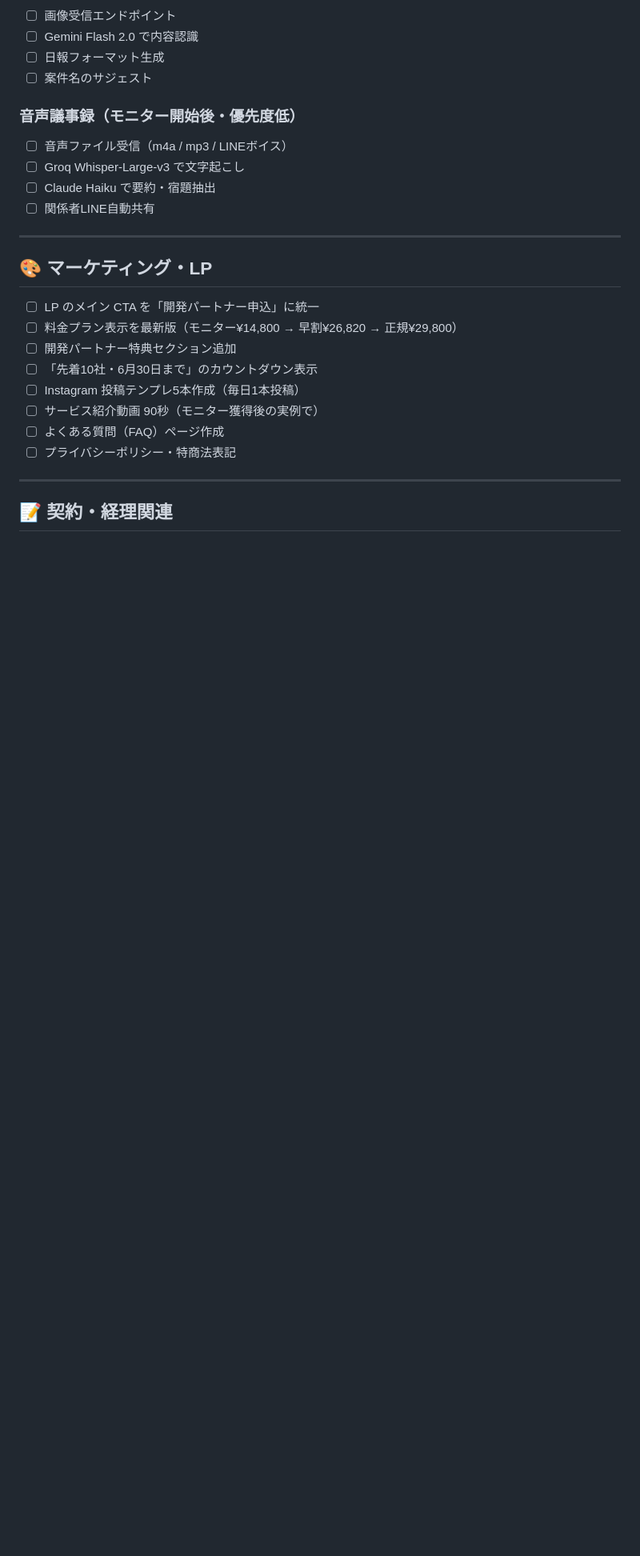
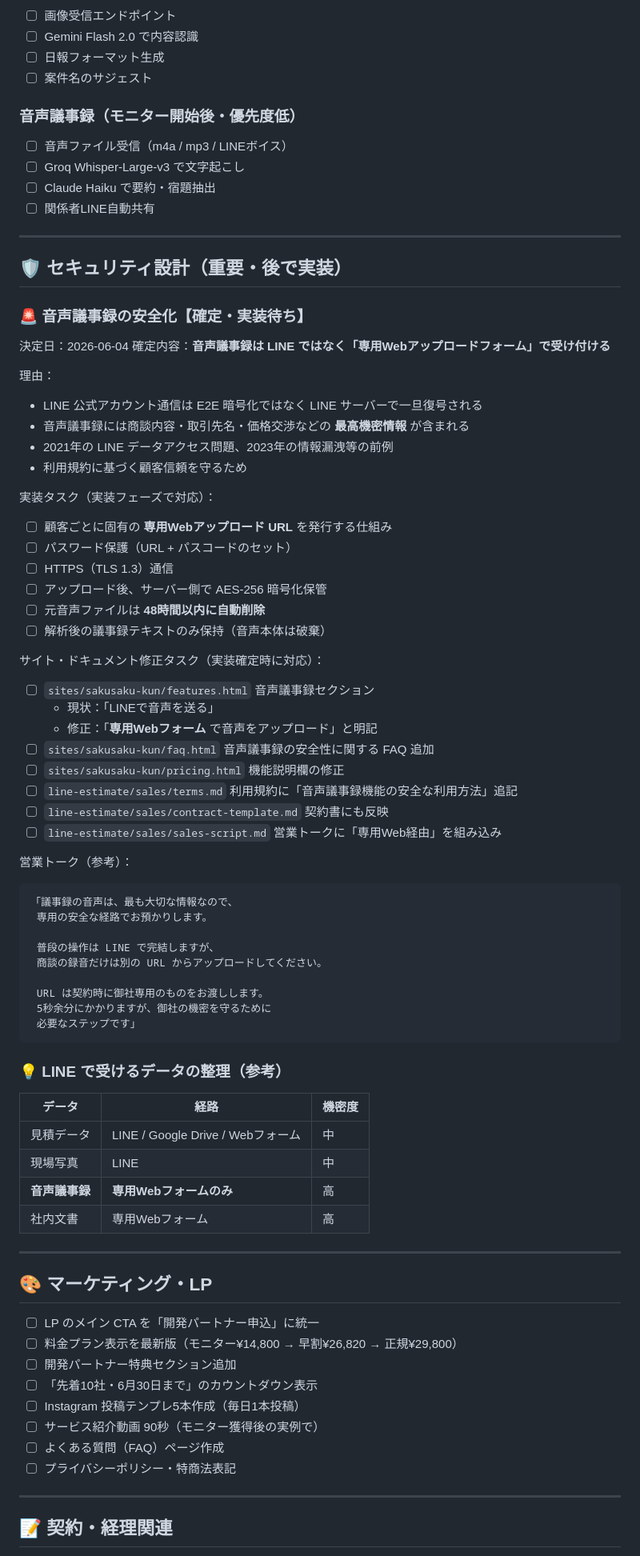
Before and after one commit to Shu-Works/Shu-Works, a Markdown page: line-estimate/TODO.md, the part around the change. Shown at 80% size. Rendered like a GitHub page; blank space fills up the shorter version.

Commit message:
add audio file security architecture decision to TODO
【決定事項(2026-06-04)】
音声議事録は LINE ではなく専用Webアップロードフォームで受け付ける。

【背景】
- LINE 公式アカウント通信は E2E暗号化ではない
- 音声議事録は商談内容など最高機密情報を含む
- LINE関連の過去のインシデント(2021年データアクセス、2023年漏洩)

【実装タスク】
- 顧客ごとの専用Webアップロード URL発行
- パスワード保護
- AES-256 保管時暗号化
- 元音声ファイルは48時間以内に自動削除
- 議事録テキストのみ保持(音声は破棄)

【サイト修正タスク(実装確定時)】
- features.html / faq.html / pricing.html
- terms.md / contract-template.md / sales-script.md

実装確定後の修正を確実にするため、TODO.mdに詳細記録。

````diff
--- a/line-estimate/TODO.md
+++ b/line-estimate/TODO.md
@@ -97,6 +97,61 @@
 - ☐ Groq Whisper-Large-v3 で文字起こし
 - ☐ Claude Haiku で要約・宿題抽出
 - ☐ 関係者LINE自動共有
+
+---
+
+## 🛡 セキュリティ設計（重要・後で実装）
+
+### 🚨 音声議事録の安全化【確定・実装待ち】
+
+決定日：2026-06-04
+確定内容：**音声議事録は LINE ではなく「専用Webアップロードフォーム」で受け付ける**
+
+理由：
+- LINE 公式アカウント通信は E2E 暗号化ではなく LINE サーバーで一旦復号される
+- 音声議事録には商談内容・取引先名・価格交渉などの **最高機密情報** が含まれる
+- 2021年の LINE データアクセス問題、2023年の情報漏洩等の前例
+- 利用規約に基づく顧客信頼を守るため
+
+実装タスク（実装フェーズで対応）：
+- ☐ 顧客ごとに固有の **専用Webアップロード URL** を発行する仕組み
+- ☐ パスワード保護（URL + パスコードのセット）
+- ☐ HTTPS（TLS 1.3）通信
+- ☐ アップロード後、サーバー側で AES-256 暗号化保管
+- ☐ 元音声ファイルは **48時間以内に自動削除**
+- ☐ 解析後の議事録テキストのみ保持（音声本体は破棄）
+
+サイト・ドキュメント修正タスク（実装確定時に対応）：
+- ☐ `sites/sakusaku-kun/features.html` 音声議事録セクション
+  - 現状：「LINEで音声を送る」
+  - 修正：「**専用Webフォーム** で音声をアップロード」と明記
+- ☐ `sites/sakusaku-kun/faq.html` 音声議事録の安全性に関する FAQ 追加
+- ☐ `sites/sakusaku-kun/pricing.html` 機能説明欄の修正
+- ☐ `line-estimate/sales/terms.md` 利用規約に「音声議事録機能の安全な利用方法」追記
+- ☐ `line-estimate/sales/contract-template.md` 契約書にも反映
+- ☐ `line-estimate/sales/sales-script.md` 営業トークに「専用Web経由」を組み込み
+
+営業トーク（参考）：
+```
+「議事録の音声は、最も大切な情報なので、
+ 専用の安全な経路でお預かりします。
+
+ 普段の操作は LINE で完結しますが、
+ 商談の録音だけは別の URL からアップロードしてください。
+
+ URL は契約時に御社専用のものをお渡しします。
+ 5秒余分にかかりますが、御社の機密を守るために
+ 必要なステップです」
+```
+
+### 💡 LINE で受けるデータの整理（参考）
+
+| データ | 経路 | 機密度 |
+| --- | --- | --- |
+| 見積データ | LINE / Google Drive / Webフォーム | 中 |
+| 現場写真 | LINE | 中 |
+| **音声議事録** | **専用Webフォームのみ** | 高 |
+| 社内文書 | 専用Webフォーム | 高 |
 
 ---
 
````
